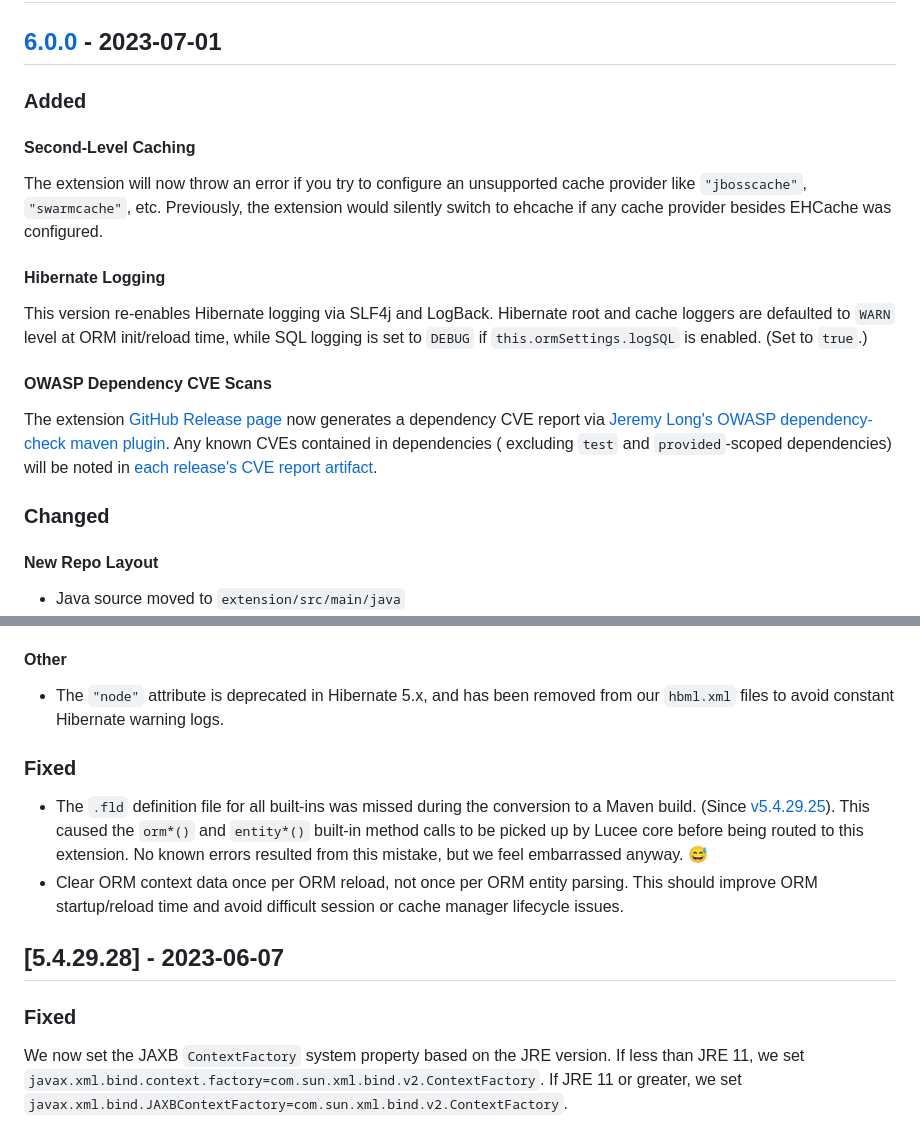
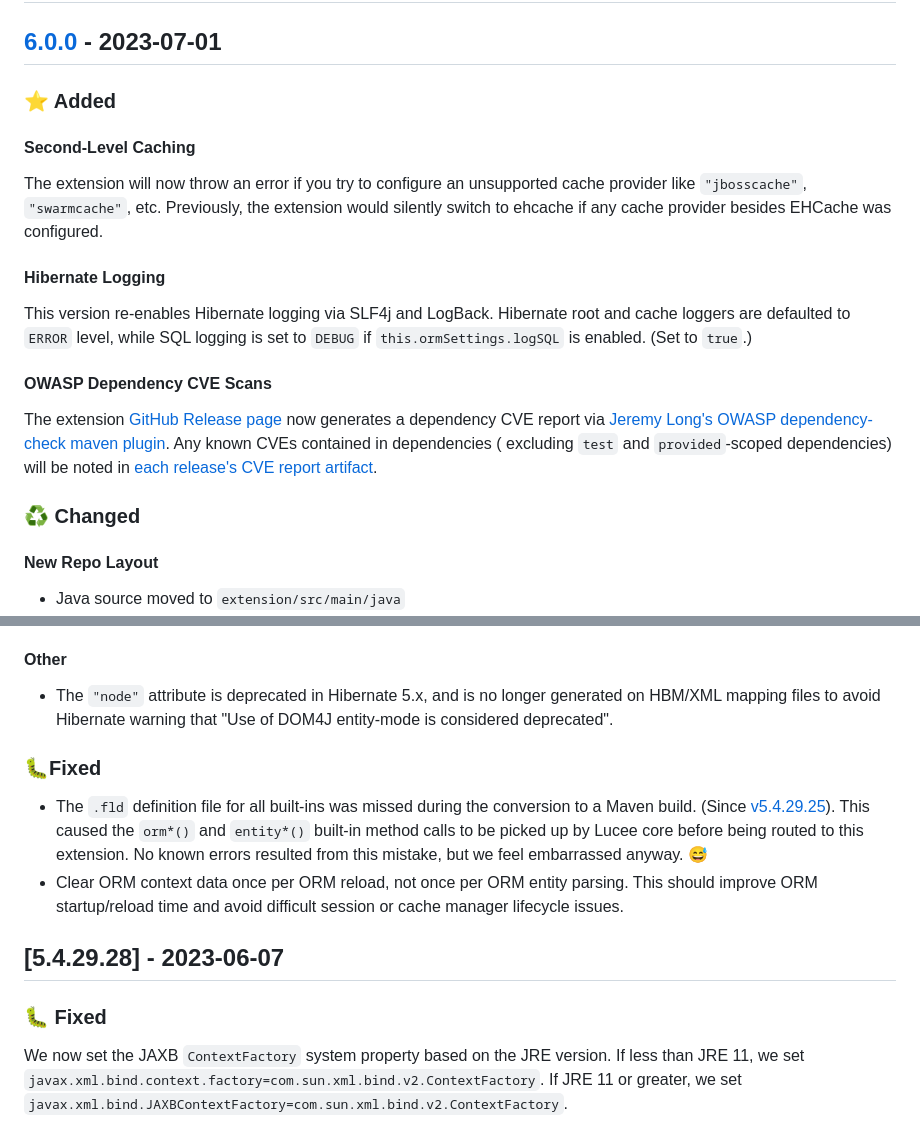
Before and after one commit to lucee/extension-hibernate, a Markdown page: CHANGELOG.md, 2 parts joined by grey strips. GitHub-like rendering.

Commit message:
📖 DOC: Clean up 6.0 changelog and add emojis

```diff
--- a/CHANGELOG.md
+++ b/CHANGELOG.md
@@ -9,7 +9,7 @@ and this project adheres to [Semantic Versioning](https://semver.org/spec/v2.0.0
 
 ## [6.0.0] - 2023-07-01
 
-### Added
+### ⭐ Added
 
 #### Second-Level Caching
 
@@ -17,7 +17,7 @@ The extension will now throw an error if you try to configure an unsupported cac
 
 #### Hibernate Logging
 
-This version re-enables Hibernate logging via SLF4j and LogBack. Hibernate root and cache loggers are defaulted to `WARN` level at ORM init/reload time, while SQL logging is set to `DEBUG` if `this.ormSettings.logSQL` is enabled. (Set to `true`.)
+This version re-enables Hibernate logging via SLF4j and LogBack. Hibernate root and cache loggers are defaulted to `ERROR` level, while SQL logging is set to `DEBUG` if `this.ormSettings.logSQL` is enabled. (Set to `true`.)
 
 #### OWASP Dependency CVE Scans
 
@@ -25,5 +25,5 @@ The extension [GitHub Release page](https://github.com/Ortus-Solutions/extension
 
-### Changed
+### ♻️ Changed
 
 #### New Repo Layout
 
@@ -46,16 +46,16 @@ We re-architected the build to inline most dependencies. I.e. we no longer copy
 
 #### Other
 
--   The `"node"` attribute is deprecated in Hibernate 5.x, and has been removed from our `hbml.xml` files to avoid constant Hibernate warning logs.
+-   The `"node"` attribute is deprecated in Hibernate 5.x, and is no longer generated on HBM/XML mapping files to avoid Hibernate warning that "Use of DOM4J entity-mode is considered deprecated".
 
-### Fixed
+### 🐛Fixed
 
 -   The `.fld` definition file for all built-ins was missed during the conversion to a Maven build. (Since [v5.4.29.25](https://github.com/Ortus-Solutions/extension-hibernate/releases/tag/v5.4.29.25)). This caused the `orm*()` and `entity*()` built-in method calls to be picked up by Lucee core before being routed to this extension. No known errors resulted from this mistake, but we feel embarrassed anyway. 😅
 -   Clear ORM context data once per ORM reload, not once per ORM entity parsing. This should improve ORM startup/reload time and avoid difficult session or cache manager lifecycle issues.
 
 ## [5.4.29.28] - 2023-06-07
 
-### Fixed
+### 🐛 Fixed
 
 We now set the JAXB `ContextFactory` system property based on the JRE version. If less than JRE 11, we set `javax.xml.bind.context.factory=com.sun.xml.bind.v2.ContextFactory`. If JRE 11 or greater, we set `javax.xml.bind.JAXBContextFactory=com.sun.xml.bind.v2.ContextFactory`.
 
```
Also changed, not shown: other parts of CHANGELOG.md (+11 -11 lines).
